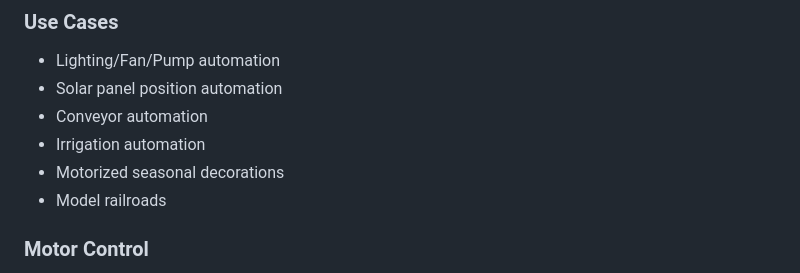
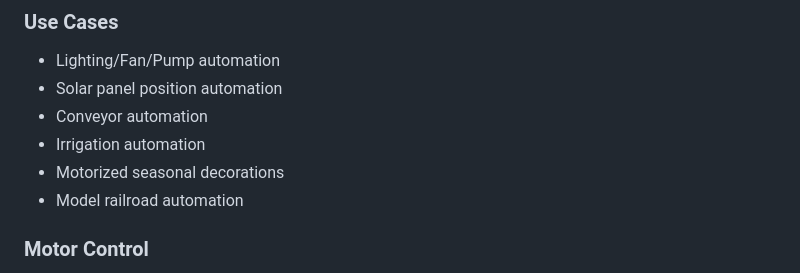
Before and after one commit to larry-athey/lora-cmd-ctrl, a Markdown page: README.md, the part around the change. GitHub-like rendering.

```diff
--- a/README.md
+++ b/README.md
@@ -22,7 +22,7 @@ This system is intended for any purpose where remote control of motorized device
 - Conveyor automation
 - Irrigation automation
 - Motorized seasonal decorations
-- Model railroads
+- Model railroad automation
 
 ### Motor Control
 The LCC receiver module can control standard DC brushed motors using a PWM driven H bridge driver such as an L298N, or stepper motors such as a Nema 17 with a DRV8825 driver. _(You may actually use any driver you like.)_ Motor control includes direction, speed, runtime, progression time to smooth speed changes, and the number of steps if using a stepper motor.
```
